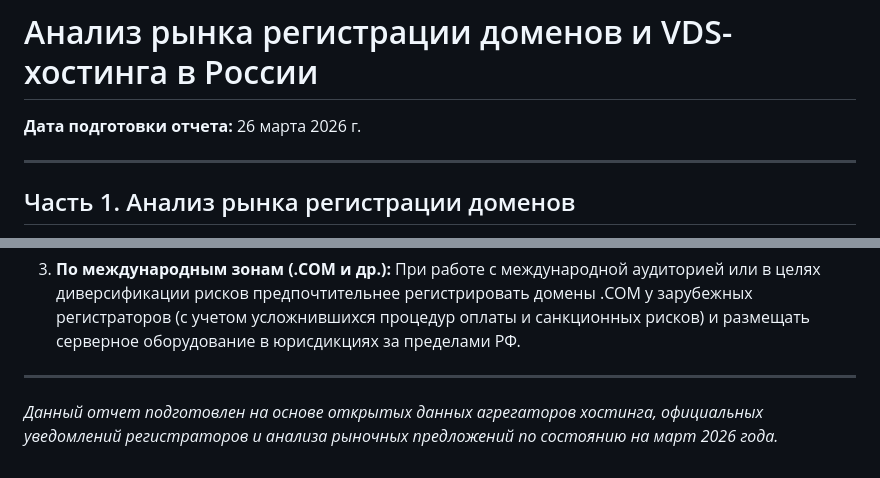
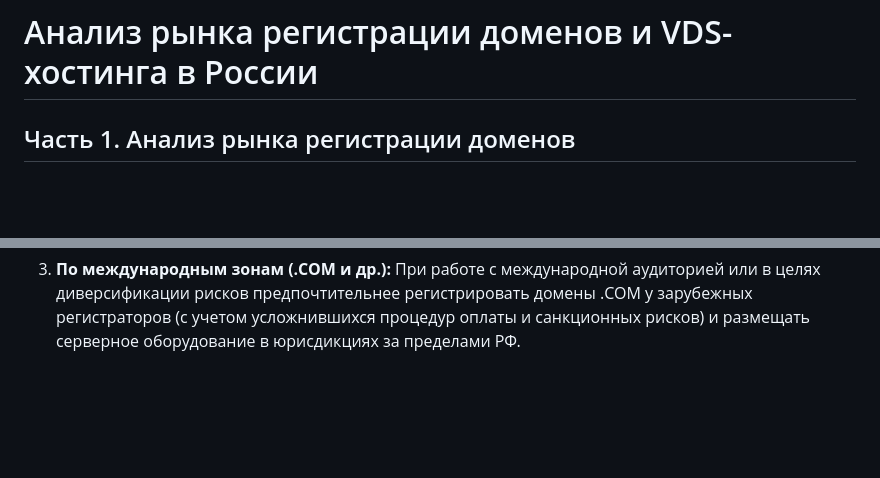
Before and after one commit to Kidallov/GeneralizedDisciplines, a Markdown page: AITCourse03/lab01/research_of_domains_and_hosts.md, 2 parts joined by grey strips. Rendered like a GitHub page; blank space fills up the shorter version.

```diff
--- a/AITCourse03/lab01/research_of_domains_and_hosts.md
+++ b/AITCourse03/lab01/research_of_domains_and_hosts.md
@@ -1,8 +1,4 @@
 # Анализ рынка регистрации доменов и VDS-хостинга в России
-
-**Дата подготовки отчета:** 26 марта 2026 г.
-
----
 
 ## Часть 1. Анализ рынка регистрации доменов
 
@@ -103,7 +99,3 @@
 
 3. **По международным зонам (.COM и др.):**
    При работе с международной аудиторией или в целях диверсификации рисков предпочтительнее регистрировать домены .COM у зарубежных регистраторов (с учетом усложнившихся процедур оплаты и санкционных рисков) и размещать серверное оборудование в юрисдикциях за пределами РФ.
-
----
-
-*Данный отчет подготовлен на основе открытых данных агрегаторов хостинга, официальных уведомлений регистраторов и анализа рыночных предложений по состоянию на март 2026 года.*
```
